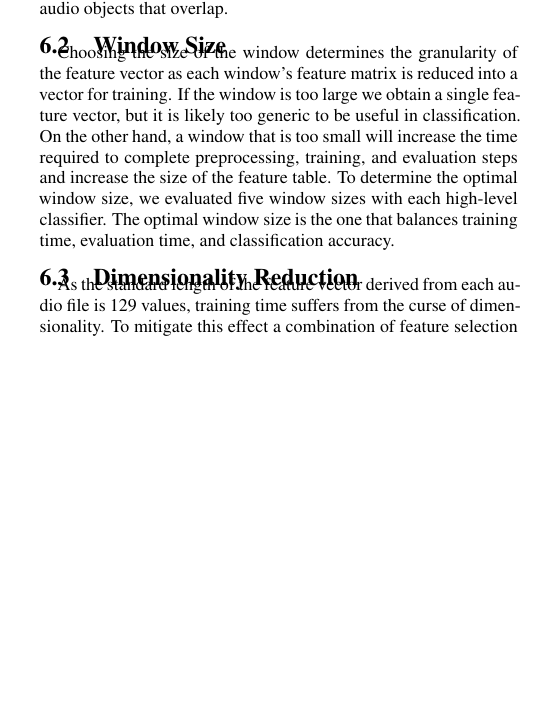
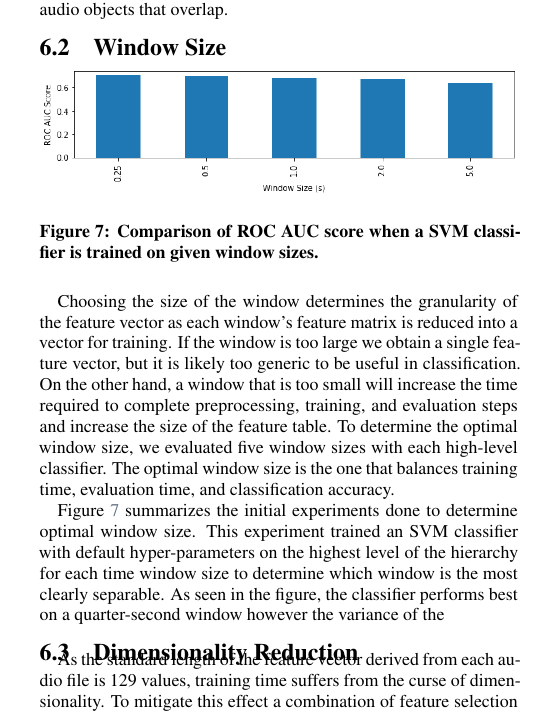
Before and after one commit to logasja/Deep-Audio-Paper, a LaTeX document (proposal.tex, which reads evaluation.tex): part of one column of page 8 of 11 before the commit and part of one column of page 8 of 12 after it, cut so that both start at the same text, the shorter picture padded with empty space. Compiled offline with XeLaTeX.

Commit message:
Updates from Overleaf

```diff
--- a/evaluation.tex
+++ b/evaluation.tex
@@ -33,7 +33,17 @@ manually \cite{Font2013}.
 \textbf{Freesound} The Freesound database is made up entirely of user-submitted and tagged audio documents. This is used to test the efficacy of the method on a real-world unstructured database. The documents in the database are in a variety of audio formats and lengths. Additionally, a portion of the documents contain multiple audio objects that overlap.
 
 \subsection{Window Size}
+
+\begin{figure}[h]
+    \centering
+    \includegraphics[width=.48\textwidth]{figures/ROC-AUC-Window-Compare.png}
+    \caption{Comparison of ROC AUC score when a SVM classifier is trained on given window sizes.}
+    \label{fig:roc-auc-window}
+\end{figure}
+
 Choosing the size of the window determines the granularity of the feature vector as each window's feature matrix is reduced into a vector for training. If the window is too large we obtain a single feature vector, but it is likely too generic to be useful in classification. On the other hand, a window that is too small will increase the time required to complete preprocessing, training, and evaluation steps and increase the size of the feature table. To determine the optimal window size, we evaluated five window sizes with each high-level classifier. The optimal window size is the one that balances training time, evaluation time, and classification accuracy.
+
+\cref{fig:roc-auc-window} summarizes the initial experiments done to determine optimal window size. This experiment trained an SVM classifier with default hyper-parameters on the highest level of the hierarchy for each time window size to determine which window is the most clearly separable. As seen in the figure, the classifier performs best on a quarter-second window however the variance of the
 
 \subsection{Dimensionality Reduction}
 As the standard length of the feature vector derived from each audio file is 129 values, training time suffers from the curse of dimensionality. To mitigate this effect a combination of feature selection and reduction techniques are used. The initial feature columns are reduced by selecting the top K features, measured by some heuristic (e.g. chi, information gain, gini). The remaining features are then transformed by a feature reduction technique (e.g. ICA, PCA, LDA) to find a better projection of the data for classification.
```
